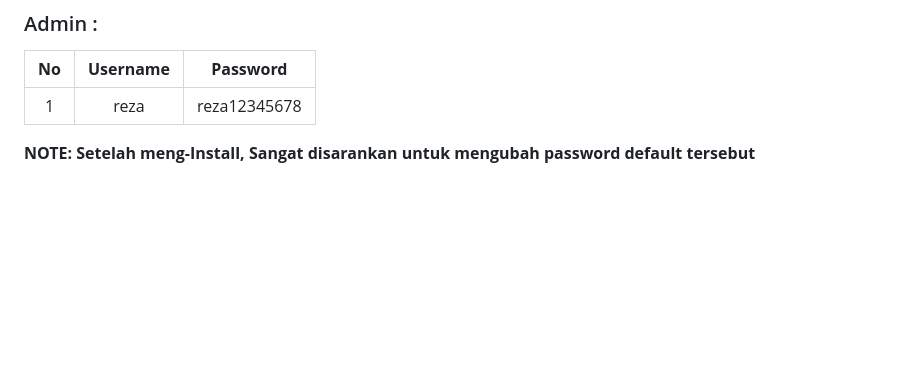
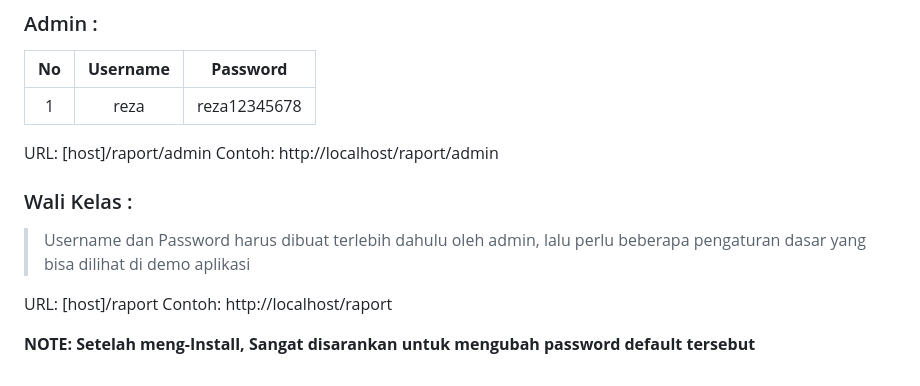
Before and after one commit to rezafikkri/Manport, a Markdown page: README.md, the part around the change. Rendered like a GitHub page; blank space fills up the shorter version.

```diff
--- a/README.md
+++ b/README.md
@@ -161,4 +161,13 @@ Install :
 :----:|:----:|:----:
 1|reza|reza12345678
 
+URL: [host]/raport/admin
+Contoh: http://localhost/raport/admin
+
+### Wali Kelas :
+> Username dan Password harus dibuat terlebih dahulu oleh admin, lalu perlu beberapa pengaturan dasar yang bisa dilihat di demo aplikasi
+
+URL: [host]/raport
+Contoh: http://localhost/raport
+
 **NOTE: Setelah meng-Install, Sangat disarankan untuk mengubah password default tersebut**
```
